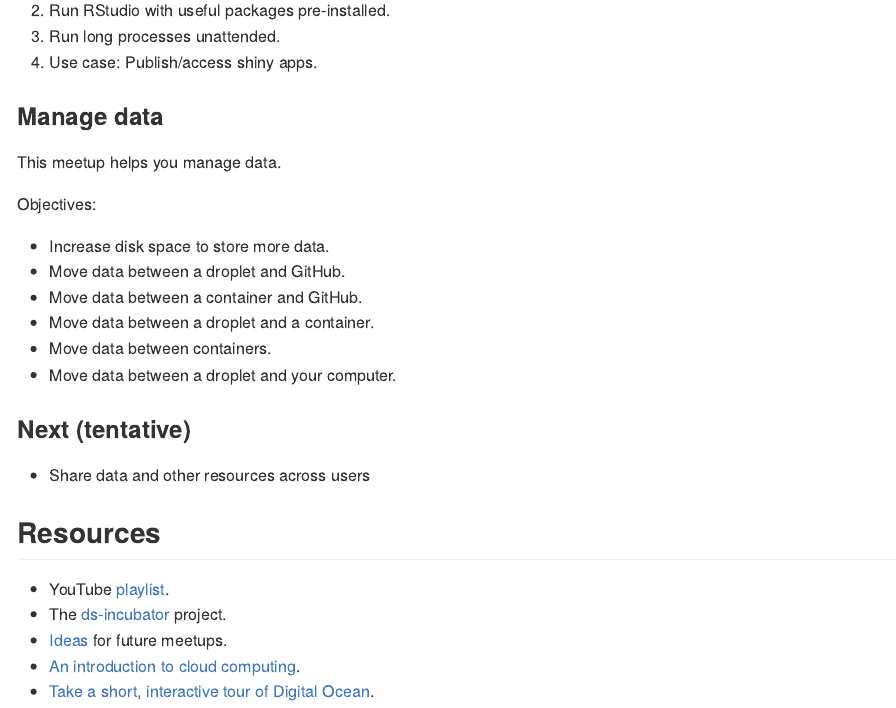
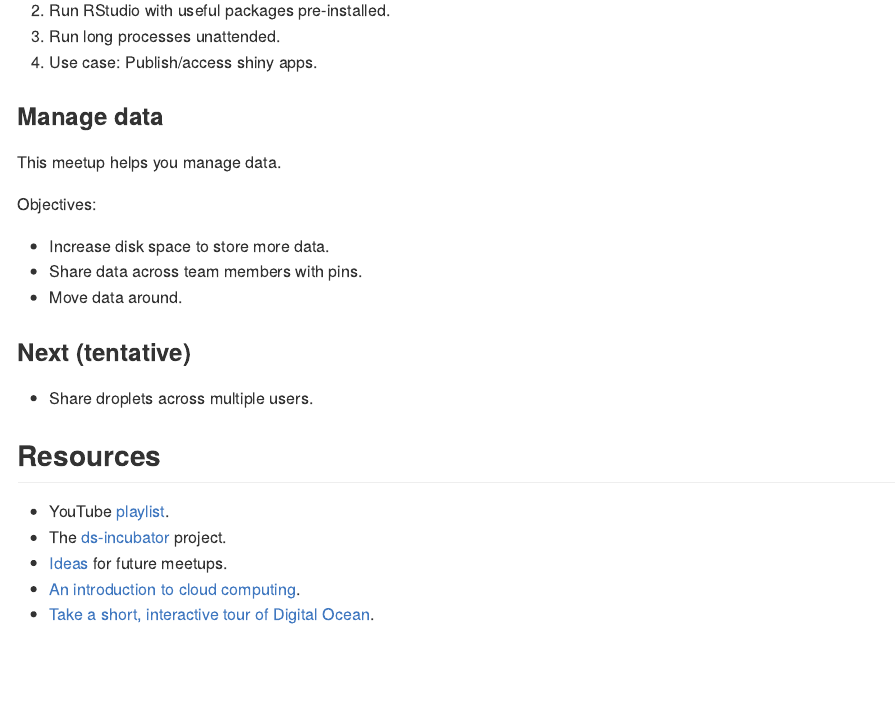
Before and after one commit to 2DegreesInvesting/ds.cloud, an R Markdown document (README.Rmd): the page in a window 1100 px wide, from 1050 px down. The pictures show the output file README.md that the author committed with the source, drawn offline in the style of GitHub.

Commit message:
Update README

```diff
--- a/README.Rmd
+++ b/README.Rmd
@@ -61,15 +61,12 @@ This meetup helps you manage data.
 Objectives:
 
 * Increase disk space to store more data.
-* Move data between a droplet and GitHub.
-* Move data between a container and GitHub.
-* Move data between a droplet and a container.
-* Move data between containers.
-* Move data between a droplet and your computer.
+* Share data across team members with pins.
+* Move data around.
 
 ### Next (tentative)
 
-* Share data and other resources across users
+* Share droplets across multiple users.
 
 ## Resources
 
```
Also changed, not shown: 03_data/README.md, README.md.
